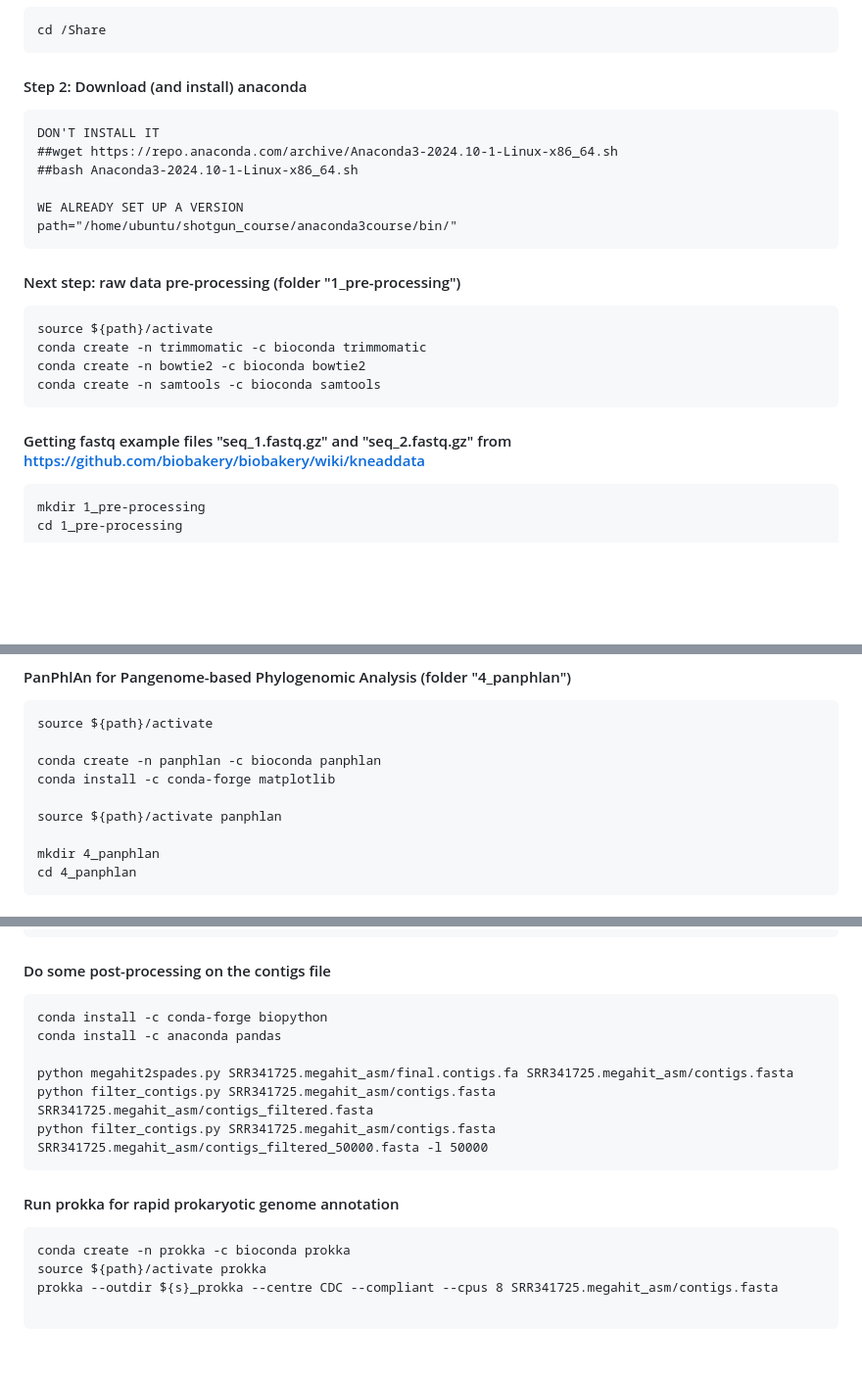
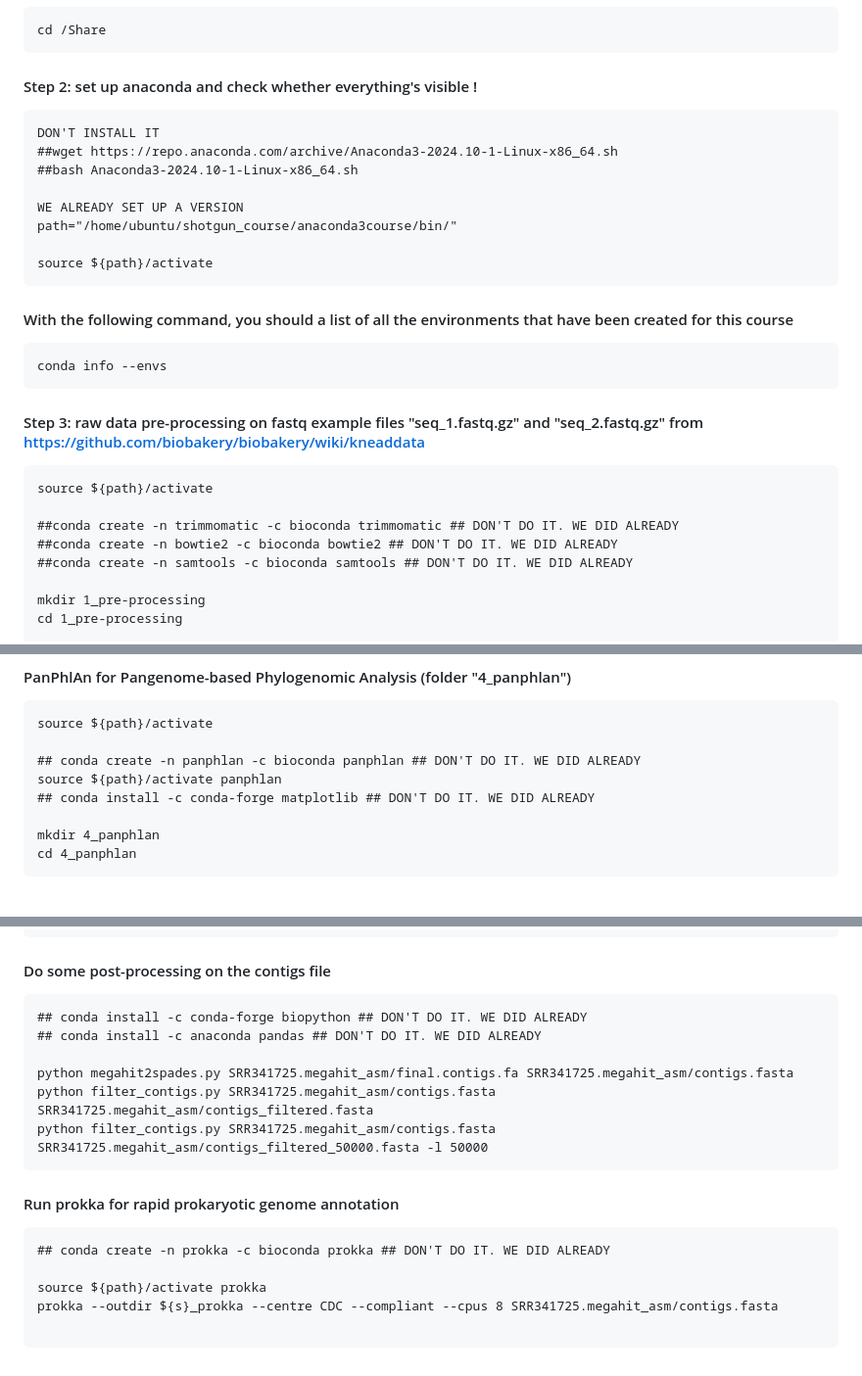
Before and after one commit to paolinomanghi/physalia_MGX_tutorials, a Markdown page: README.md, 3 parts joined by grey strips. Shown: that part at 98% size. GitHub-like rendering; blank space fills up the shorter version.

````diff
--- a/README.md
+++ b/README.md
@@ -6,7 +6,7 @@
 cd /Share
 ```
 
-#### Step 2: Download (and install) anaconda
+#### Step 2: set up anaconda and check whether everything's visible !
 ```
 DON'T INSTALL IT
 ##wget https://repo.anaconda.com/archive/Anaconda3-2024.10-1-Linux-x86_64.sh
@@ -14,18 +14,23 @@ DON'T INSTALL IT
 
 WE ALREADY SET UP A VERSION
 path="/home/ubuntu/shotgun_course/anaconda3course/bin/"
+
+source ${path}/activate
 ```
 
-#### Next step: raw data pre-processing (folder "1_pre-processing")
+#### With the following command, you should a list of all the environments that have been created for this course
+```
+conda info --envs
+```
+
+#### Step 3: raw data pre-processing on fastq example files "seq_1.fastq.gz" and "seq_2.fastq.gz" from https://github.com/biobakery/biobakery/wiki/kneaddata
 ```
 source ${path}/activate
-conda create -n trimmomatic -c bioconda trimmomatic
-conda create -n bowtie2 -c bioconda bowtie2
-conda create -n samtools -c bioconda samtools
-```
 
-#### Getting fastq example files "seq_1.fastq.gz" and "seq_2.fastq.gz" from https://github.com/biobakery/biobakery/wiki/kneaddata
-```
+##conda create -n trimmomatic -c bioconda trimmomatic ## DON'T DO IT. WE DID ALREADY
+##conda create -n bowtie2 -c bioconda bowtie2 ## DON'T DO IT. WE DID ALREADY
+##conda create -n samtools -c bioconda samtools ## DON'T DO IT. WE DID ALREADY
+
 mkdir 1_pre-processing
 cd 1_pre-processing
 
@@ -271,10 +279,9 @@ path="/home/ubuntu/shotgun_course/anaconda3course/bin/"
 ```
 source ${path}/activate
 
-conda create -n panphlan -c bioconda panphlan
-conda install -c conda-forge matplotlib
-
+## conda create -n panphlan -c bioconda panphlan ## DON'T DO IT. WE DID ALREADY
 source ${path}/activate panphlan
+## conda install -c conda-forge matplotlib ## DON'T DO IT. WE DID ALREADY
 
 mkdir 4_panphlan
 cd 4_panphlan
@@ -419,8 +426,8 @@ megahit -1 ${s}_1.fastq.gz -2 ${s}_2.fastq.gz -o ${s}.megahit_asm -t 8
 
 #### Do some post-processing on the contigs file
 ```
-conda install -c conda-forge biopython
-conda install -c anaconda pandas
+## conda install -c conda-forge biopython ## DON'T DO IT. WE DID ALREADY
+## conda install -c anaconda pandas ## DON'T DO IT. WE DID ALREADY
 
 python megahit2spades.py SRR341725.megahit_asm/final.contigs.fa SRR341725.megahit_asm/contigs.fasta
 python filter_contigs.py SRR341725.megahit_asm/contigs.fasta SRR341725.megahit_asm/contigs_filtered.fasta
@@ -429,7 +436,8 @@ python filter_contigs.py SRR341725.megahit_asm/contigs.fasta SRR341725.megahit_a
 
 #### Run prokka for rapid prokaryotic genome annotation
 ```
-conda create -n prokka -c bioconda prokka
+## conda create -n prokka -c bioconda prokka ## DON'T DO IT. WE DID ALREADY
+
 source ${path}/activate prokka
 prokka --outdir ${s}_prokka --centre CDC --compliant --cpus 8 SRR341725.megahit_asm/contigs.fasta
 
````
Also changed, not shown: other parts of README.md (+9 -6 lines).
